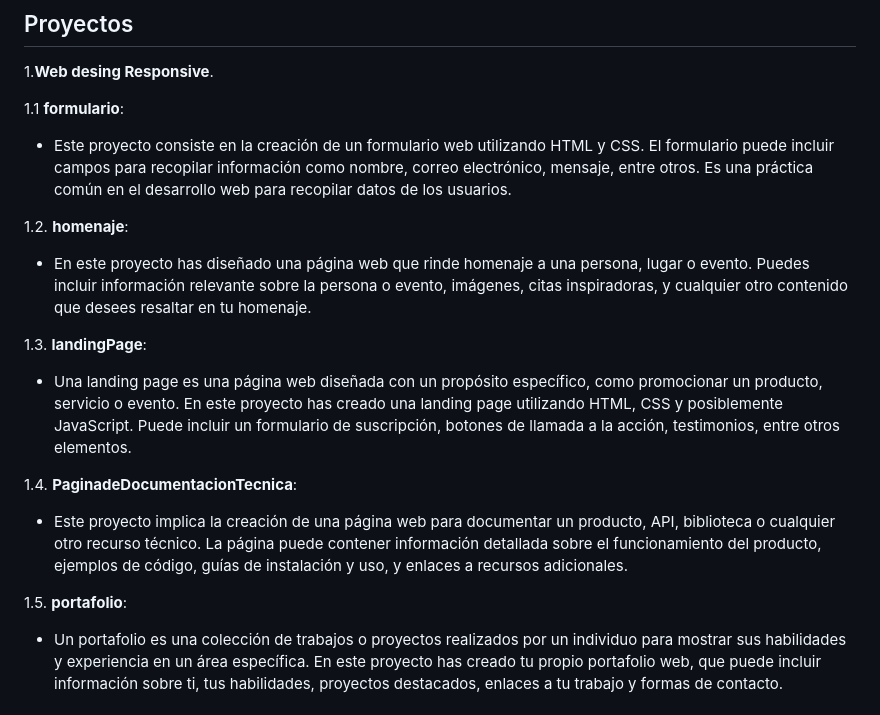
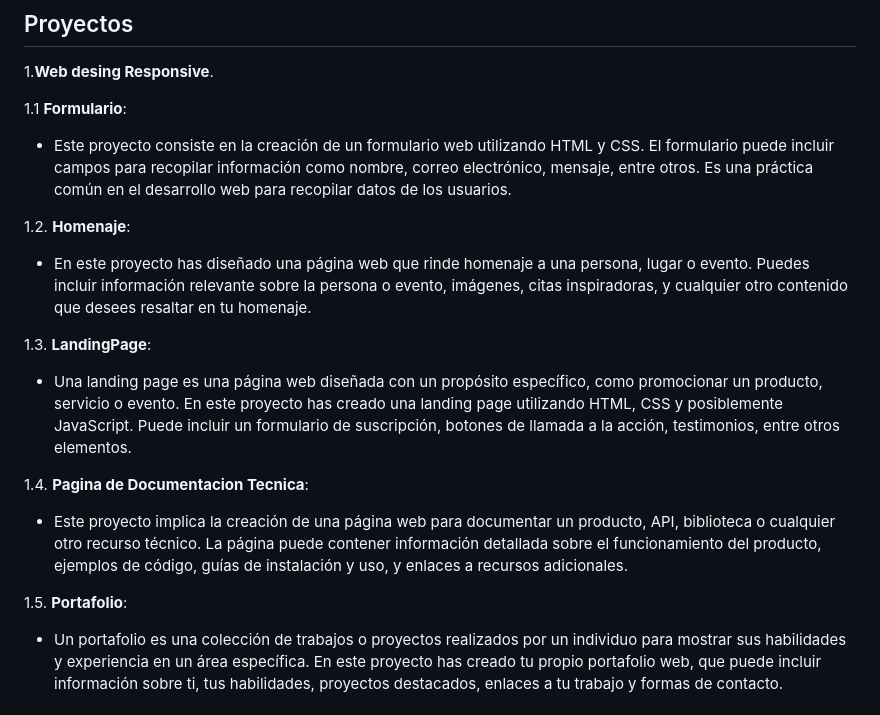
Before and after one commit to KevinMatosFernandez/freecodecamp, a Markdown page: README.md, the part around the change. Drawn GitHub-style.

```diff
--- a/README.md
+++ b/README.md
@@ -11,19 +11,19 @@ aprendizaje en varios aspectos del desarrollo web, incluyendo HTML, CSS, JavaScr
 ## Proyectos
 1.**Web desing Responsive**.
 
-1.1 **formulario**:
+1.1 **Formulario**:
    - Este proyecto consiste en la creación de un formulario web utilizando HTML y CSS. El formulario puede incluir campos para recopilar información como nombre, correo electrónico, mensaje, entre otros. Es una práctica común en el desarrollo web para recopilar datos de los usuarios.
 
-1.2. **homenaje**:
+1.2. **Homenaje**:
    - En este proyecto has diseñado una página web que rinde homenaje a una persona, lugar o evento. Puedes incluir información relevante sobre la persona o evento, imágenes, citas inspiradoras, y cualquier otro contenido que desees resaltar en tu homenaje.
 
-1.3. **landingPage**:
+1.3. **LandingPage**:
    - Una landing page es una página web diseñada con un propósito específico, como promocionar un producto, servicio o evento. En este proyecto has creado una landing page utilizando HTML, CSS y posiblemente JavaScript. Puede incluir un formulario de suscripción, botones de llamada a la acción, testimonios, entre otros elementos.
 
-1.4. **PaginadeDocumentacionTecnica**:
+1.4. **Pagina de Documentacion Tecnica**:
    - Este proyecto implica la creación de una página web para documentar un producto, API, biblioteca o cualquier otro recurso técnico. La página puede contener información detallada sobre el funcionamiento del producto, ejemplos de código, guías de instalación y uso, y enlaces a recursos adicionales.
 
-1.5. **portafolio**:
+1.5. **Portafolio**:
    - Un portafolio es una colección de trabajos o proyectos realizados por un individuo para mostrar sus habilidades y experiencia en un área específica. En este proyecto has creado tu propio portafolio web, que puede incluir información sobre ti, tus habilidades, proyectos destacados, enlaces a tu trabajo y formas de contacto.
 
 ## Estructura del Repositorio
```
